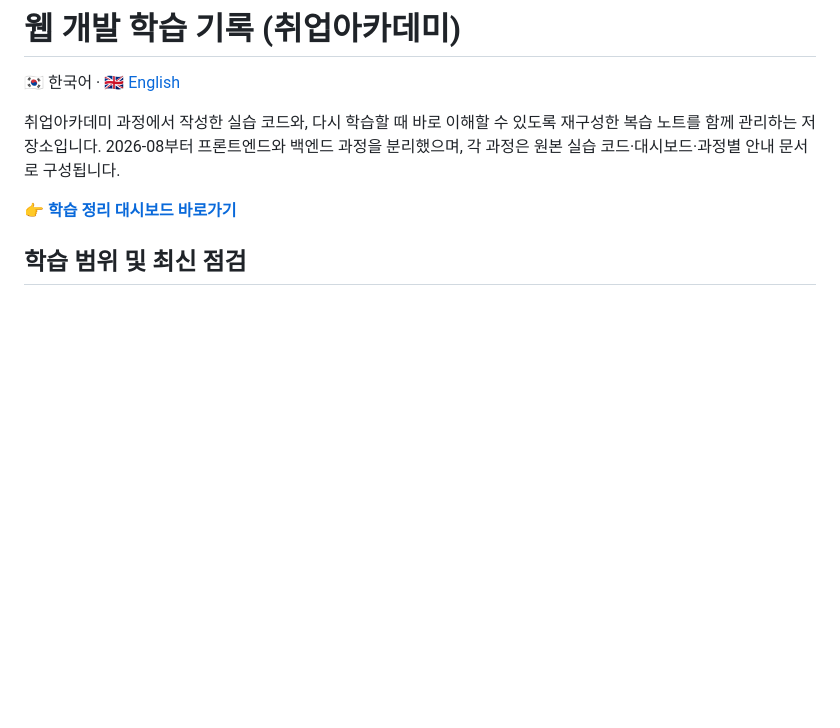
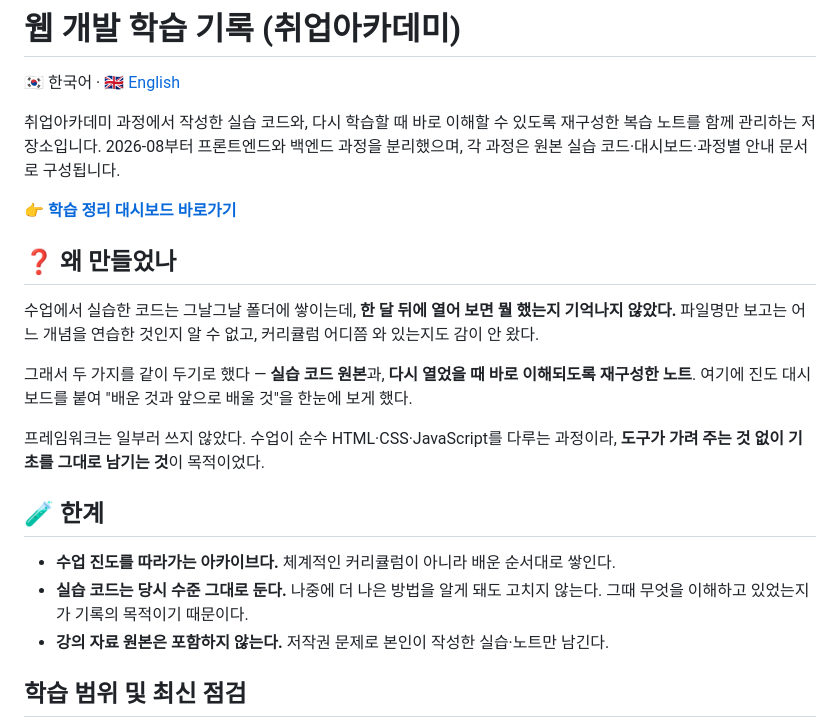
Before and after one commit to MoriochoRadio/web-study-notes, a Markdown page: README.md, the part around the change. GitHub-like rendering; blank space fills up the shorter version.

Commit message:
docs: 왜 만들었나·한계 추가
실습 코드와 대시보드 설명만 있어서 맥락이 없었다. 한 달 뒤 열어 보면
무엇을 했는지 기억나지 않아 '실습 원본 + 재구성 노트'를 같이 두게 된
경위와, 프레임워크를 쓰지 않은 이유를 적는다.

한계도 함께 명시한다 — 수업 진도를 따라가는 아카이브라 체계적 커리큘럼이
아니고, 실습 코드는 나중에 더 나은 방법을 알아도 당시 수준 그대로 둔다.

Co-Authored-By: Claude Opus 5 <noreply@anthropic.com>

```diff
--- a/README.md
+++ b/README.md
@@ -5,6 +5,20 @@
 취업아카데미 과정에서 작성한 실습 코드와, 다시 학습할 때 바로 이해할 수 있도록 재구성한 복습 노트를 함께 관리하는 저장소입니다. 2026-08부터 프론트엔드와 백엔드 과정을 분리했으며, 각 과정은 원본 실습 코드·대시보드·과정별 안내 문서로 구성됩니다.
 
 👉 **[학습 정리 대시보드 바로가기](https://moriochoradio.github.io/web-study-notes/)**
+
+## ❓ 왜 만들었나
+
+수업에서 실습한 코드는 그날그날 폴더에 쌓이는데, **한 달 뒤에 열어 보면 뭘 했는지 기억나지 않았다.** 파일명만 보고는 어느 개념을 연습한 것인지 알 수 없고, 커리큘럼 어디쯤 와 있는지도 감이 안 왔다.
+
+그래서 두 가지를 같이 두기로 했다 — **실습 코드 원본**과, **다시 열었을 때 바로 이해되도록 재구성한 노트**. 여기에 진도 대시보드를 붙여 "배운 것과 앞으로 배울 것"을 한눈에 보게 했다.
+
+프레임워크는 일부러 쓰지 않았다. 수업이 순수 HTML·CSS·JavaScript를 다루는 과정이라, **도구가 가려 주는 것 없이 기초를 그대로 남기는 것**이 목적이었다.
+
+## 🧪 한계
+
+- **수업 진도를 따라가는 아카이브다.** 체계적인 커리큘럼이 아니라 배운 순서대로 쌓인다.
+- **실습 코드는 당시 수준 그대로 둔다.** 나중에 더 나은 방법을 알게 돼도 고치지 않는다. 그때 무엇을 이해하고 있었는지가 기록의 목적이기 때문이다.
+- **강의 자료 원본은 포함하지 않는다.** 저작권 문제로 본인이 작성한 실습·노트만 남긴다.
 
 ## 학습 범위 및 최신 점검
 
```
